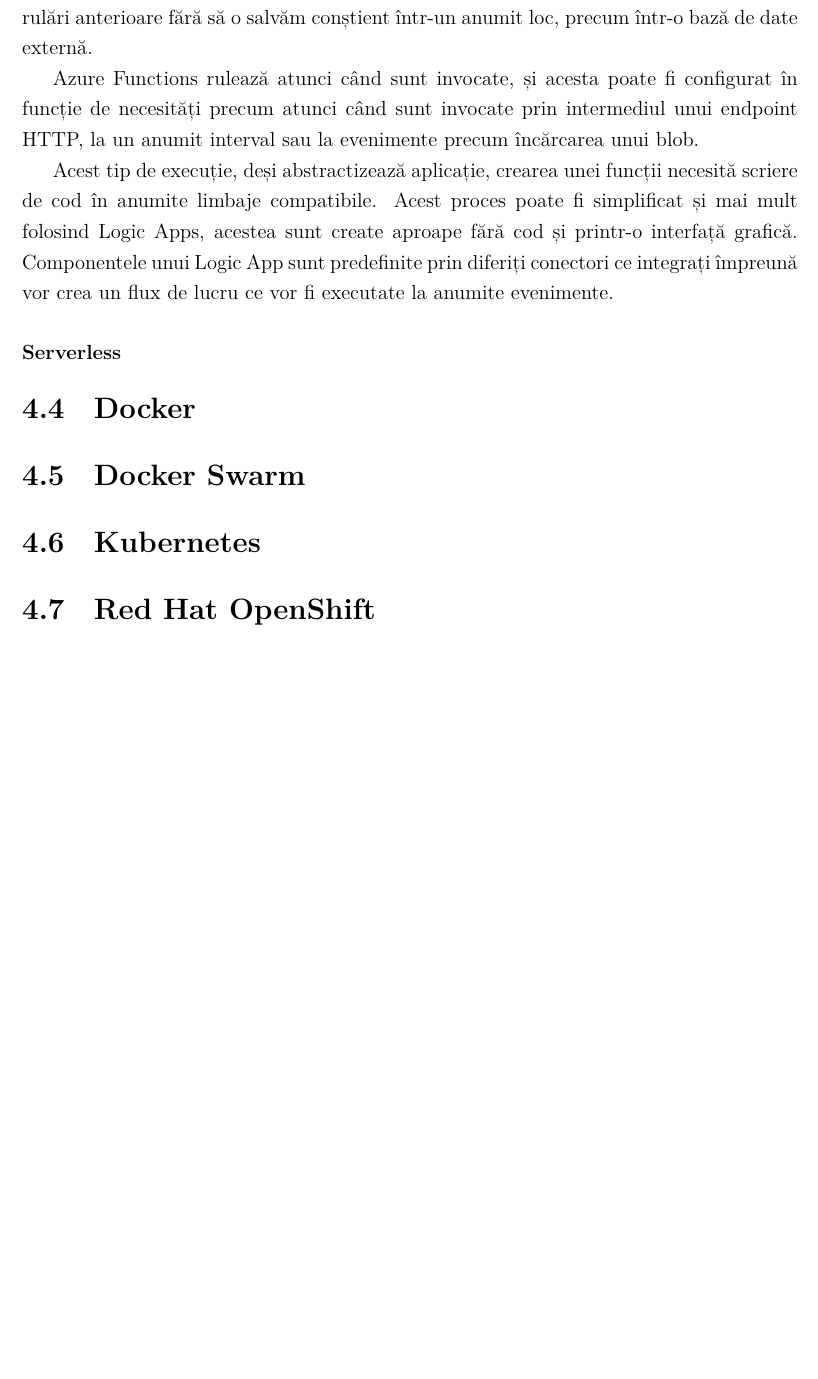
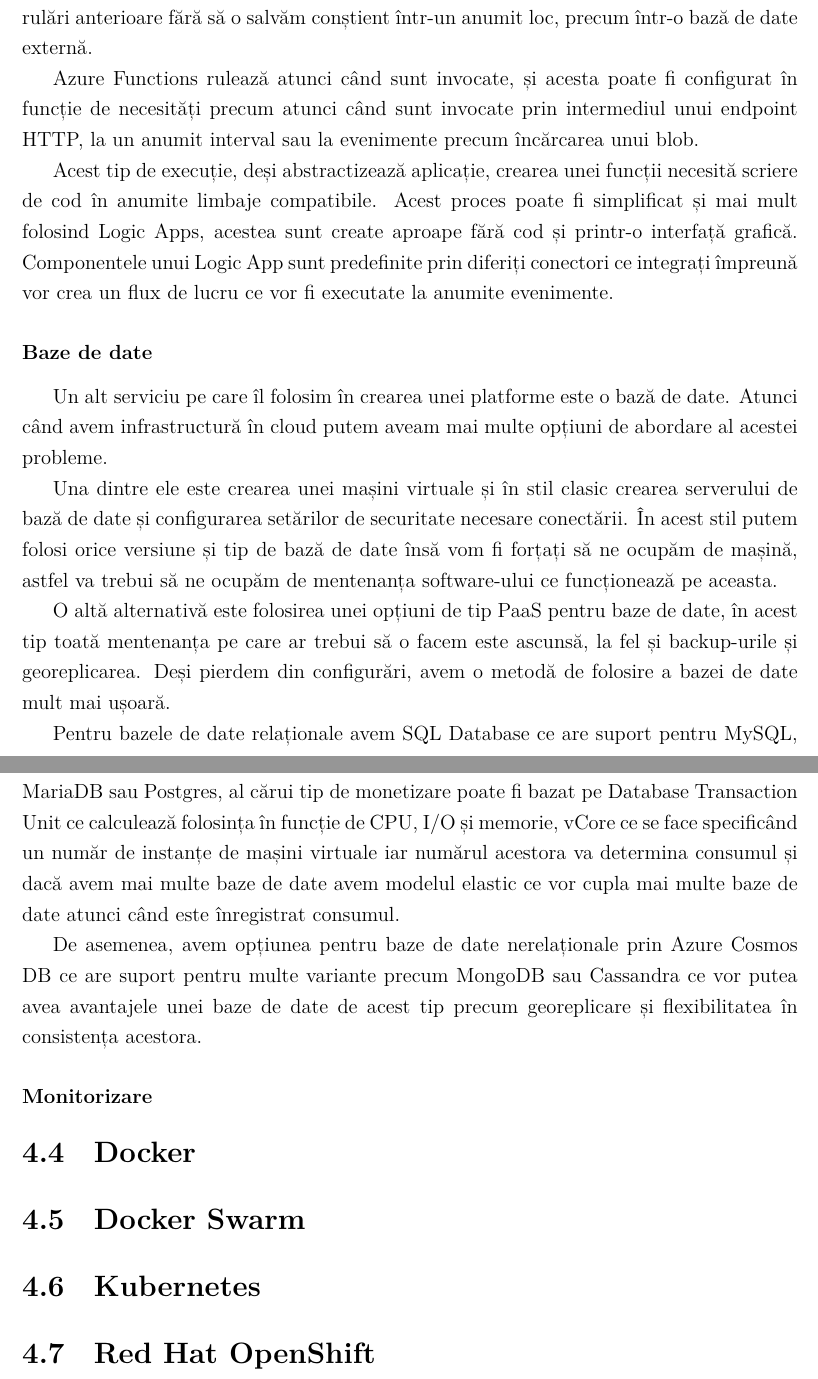
Before and after one commit to Ionnier/licenta, a LaTeX document (documentatie/main.tex, which reads documentatie/orchestrare/iaas.tex): part of page 66 of 70 before the commit and two parts of pages 66 and 67 of 71 after it, the two joined at a grey line, cut so that both start at the same text, the shorter picture padded with empty space. Compiled offline with XeLaTeX.

Commit message:
Continue...

```diff
--- a/documentatie/orchestrare/iaas.tex
+++ b/documentatie/orchestrare/iaas.tex
@@ -288,4 +288,32 @@ simplificat și mai mult folosind Logic Apps, acestea sunt create aproape fără
 și printr-o interfață grafică. Componentele unui Logic App sunt predefinite prin diferiți conectori
 ce integrați împreună vor crea un flux de lucru ce vor fi executate la anumite evenimente.
 
-\subsubsection{Serverless}
+\subsubsection{Baze de date}
+
+Un alt serviciu pe care îl folosim în crearea unei platforme este o bază de date.
+Atunci când avem infrastructură în cloud putem aveam mai multe opțiuni de abordare al
+acestei probleme.
+
+Una dintre ele este crearea unei mașini virtuale și în stil clasic crearea serverului
+de bază de date și configurarea setărilor de securitate necesare conectării. În acest
+stil putem folosi orice versiune și tip de bază de date însă vom fi forțați să
+ne ocupăm de mașină, astfel va trebui să ne ocupăm de mentenanța software-ului ce
+funcționează pe aceasta.
+
+O altă alternativă este folosirea unei opțiuni de tip PaaS pentru baze de date, în
+acest tip toată mentenanța pe care ar trebui să o facem este ascunsă, la fel și
+backup-urile și georeplicarea. Deși pierdem din configurări, avem o metodă de
+folosire a bazei de date mult mai ușoară.
+
+Pentru bazele de date relaționale avem SQL Database ce are suport pentru MySQL, MariaDB
+sau Postgres, al cărui tip de monetizare poate fi bazat pe Database Transaction Unit
+ce calculează folosința în funcție de CPU, I/O și memorie, vCore ce se face specificând
+un număr de instanțe de mașini virtuale iar numărul acestora va determina consumul și dacă
+avem mai multe baze de date avem modelul elastic ce vor cupla mai multe baze de date atunci
+când este înregistrat consumul.
+
+De asemenea, avem opțiunea pentru baze de date nerelaționale prin Azure Cosmos DB
+ce are suport pentru multe variante precum MongoDB sau Cassandra ce vor putea avea
+avantajele unei baze de date de acest tip precum georeplicare și flexibilitatea în consistența acestora.
+
+\subsubsection{Monitorizare}
```
Also changed, not shown: documentatie/main.pdf.
